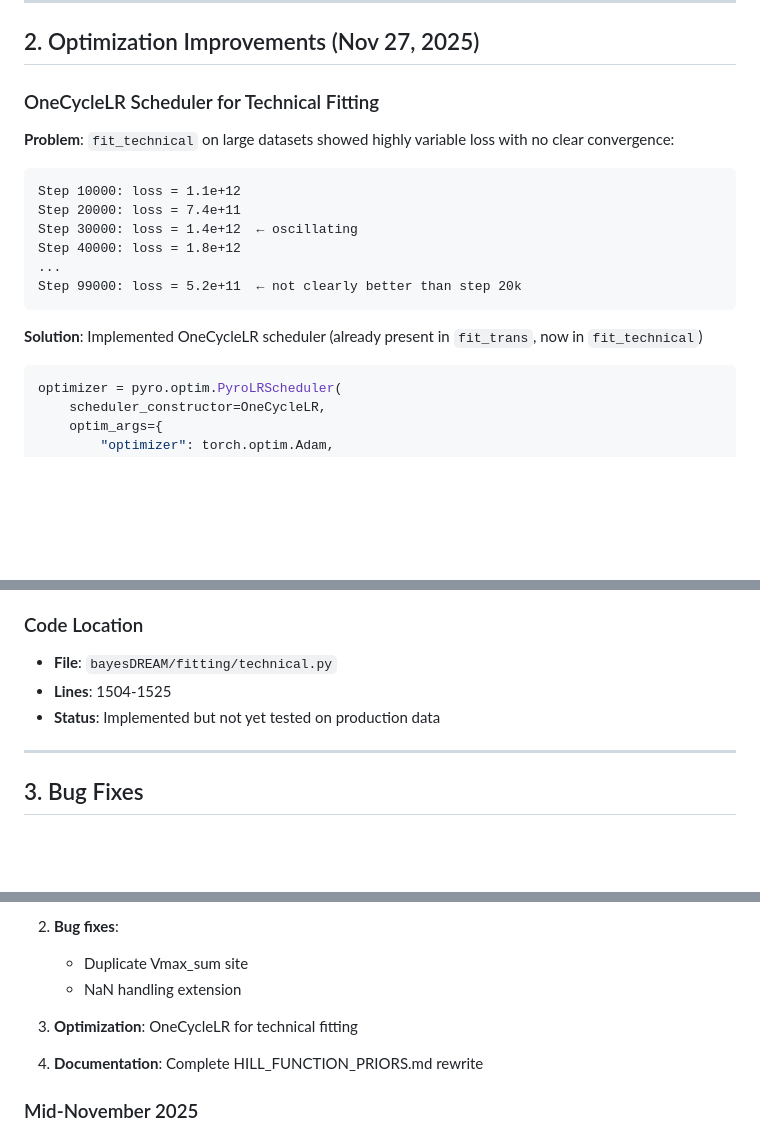
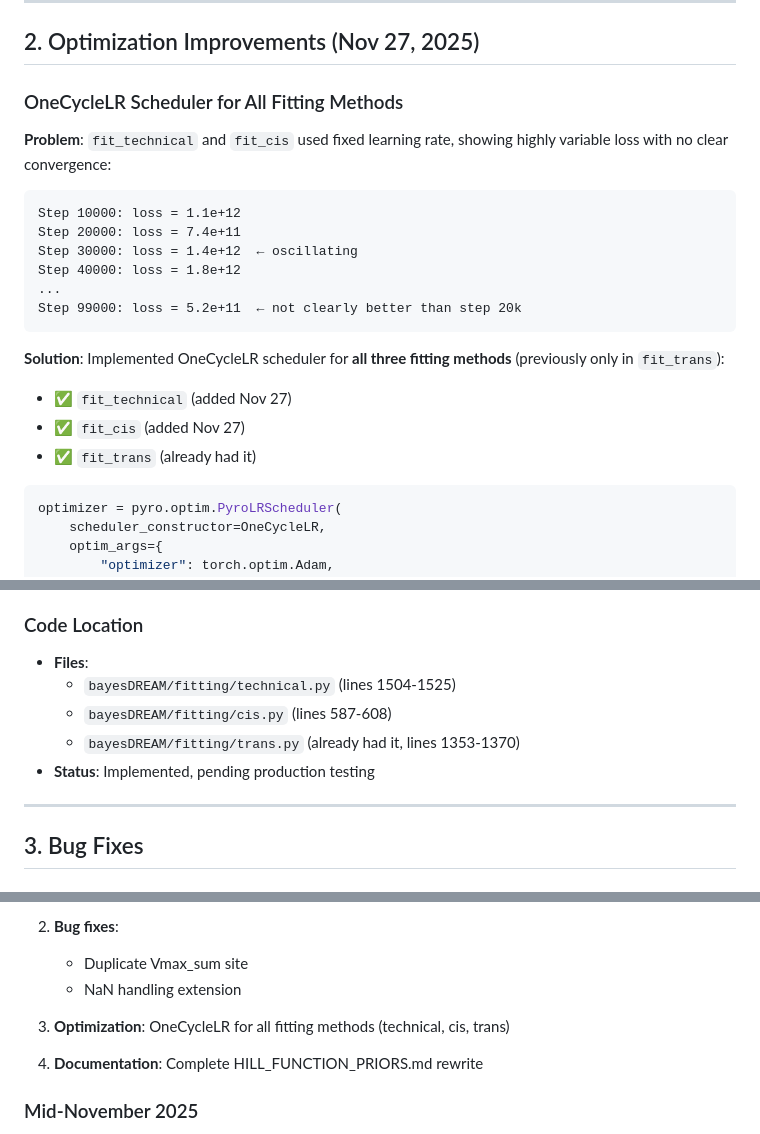
Before and after one commit to statisticalbiotechnology/bayesDREAM, a Markdown page: PROGRESS_UPDATE_NOV2025.md, 3 parts joined by grey strips. GitHub-like rendering; blank space fills up the shorter version.

````diff
--- a/PROGRESS_UPDATE_NOV2025.md
+++ b/PROGRESS_UPDATE_NOV2025.md
@@ -120,9 +209,9 @@ K_std_prior = K_mean_prior * x_true_CV
 
 ## 2. Optimization Improvements (Nov 27, 2025)
 
-### OneCycleLR Scheduler for Technical Fitting
+### OneCycleLR Scheduler for All Fitting Methods
 
-**Problem**: `fit_technical` on large datasets showed highly variable loss with no clear convergence:
+**Problem**: `fit_technical` and `fit_cis` used fixed learning rate, showing highly variable loss with no clear convergence:
 ```
 Step 10000: loss = 1.1e+12
 Step 20000: loss = 7.4e+11
@@ -132,7 +221,10 @@ Step 40000: loss = 1.8e+12
 Step 99000: loss = 5.2e+11  ← not clearly better than step 20k
 ```
 
-**Solution**: Implemented OneCycleLR scheduler (already present in `fit_trans`, now in `fit_technical`)
+**Solution**: Implemented OneCycleLR scheduler for **all three fitting methods** (previously only in `fit_trans`):
+- ✅ `fit_technical` (added Nov 27)
+- ✅ `fit_cis` (added Nov 27)
+- ✅ `fit_trans` (already had it)
 
 ```python
 optimizer = pyro.optim.PyroLRScheduler(
@@ -164,9 +256,11 @@ optimizer = pyro.optim.PyroLRScheduler(
 - Reduced wall time (e.g., 7 hours → 2-3 hours)
 
 ### Code Location
-- **File**: `bayesDREAM/fitting/technical.py`
-- **Lines**: 1504-1525
-- **Status**: Implemented but not yet tested on production data
+- **Files**:
+  - `bayesDREAM/fitting/technical.py` (lines 1504-1525)
+  - `bayesDREAM/fitting/cis.py` (lines 587-608)
+  - `bayesDREAM/fitting/trans.py` (already had it, lines 1353-1370)
+- **Status**: Implemented, pending production testing
 
 ---
 
@@ -295,7 +389,7 @@ Several commits in November addressed memory issues for production-scale dataset
    - Duplicate Vmax_sum site
    - NaN handling extension
 
-3. **Optimization**: OneCycleLR for technical fitting
+3. **Optimization**: OneCycleLR for all fitting methods (technical, cis, trans)
 
 4. **Documentation**: Complete HILL_FUNCTION_PRIORS.md rewrite
 
````
Also changed, not shown: other parts of PROGRESS_UPDATE_NOV2025.md (+96 -6 lines).
